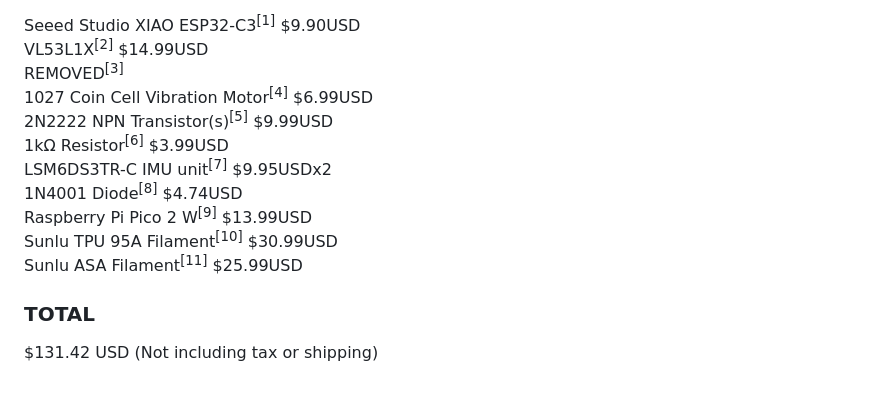
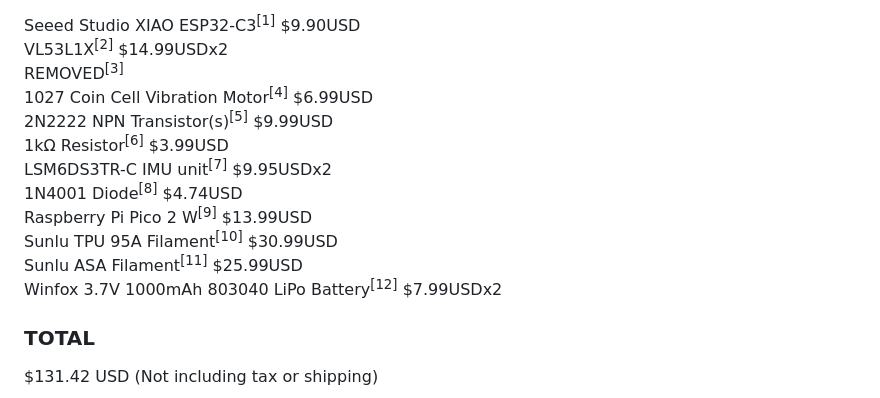
Before and after one commit to luca-anthony/S.E.N.S.E., a Markdown page: Notes/items.md, the part around one of its changes. GitHub-like rendering.

```diff
--- a/Notes/items.md
+++ b/Notes/items.md
@@ -1,5 +1,5 @@
 Seeed Studio XIAO ESP32-C3<sup>[1]</sup> $9.90USD \
-VL53L1X<sup>[2]</sup> $14.99USD\
+VL53L1X<sup>[2]</sup> $14.99USDx2 \
 REMOVED<sup>[3]</sup> \
 1027 Coin Cell Vibration Motor<sup>[4]</sup> $6.99USD \
 2N2222 NPN Transistor(s)<sup>[5]</sup> $9.99USD \
@@ -8,7 +8,8 @@ LSM6DS3TR-C IMU unit<sup>[7]</sup> $9.95USDx2 \
 1N4001 Diode<sup>[8]</sup> $4.74USD \
 Raspberry Pi Pico 2 W<sup>[9]</sup> $13.99USD\
 Sunlu TPU 95A Filament<sup>[10]</sup> $30.99USD \
-Sunlu ASA Filament<sup>[11]</sup> $25.99USD
+Sunlu ASA Filament<sup>[11]</sup> $25.99USD \
+Winfox 3.7V 1000mAh 803040 LiPo Battery<sup>[12]</sup> $7.99USDx2
 
 <h3>TOTAL</h3>
 
```
Also changed, not shown: other parts of Notes/items.md (+1 -0 lines).
